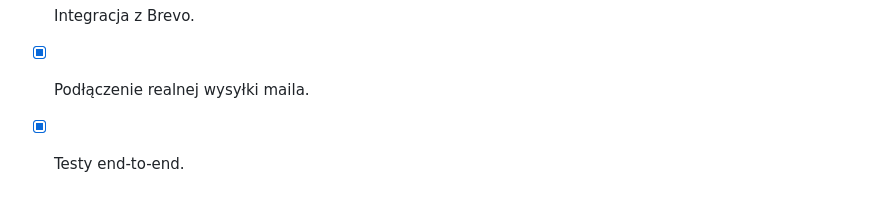
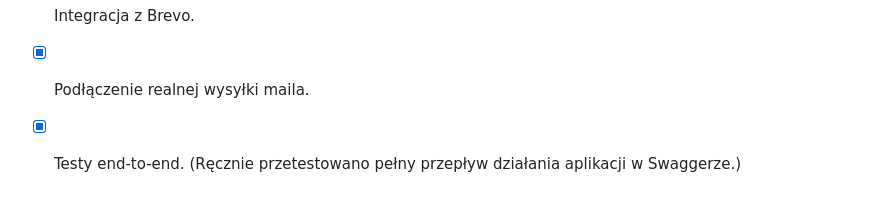
Before and after one commit to gmarczak/MailSender, a Markdown page: README.md, the part around the change. GitHub-like rendering.

```diff
--- a/README.md
+++ b/README.md
@@ -112,4 +112,4 @@ W Swaggerze możesz użyć `Authorize` do wklejenia JWT i odblokowania endpoint
 - [x] Wysyłka maila po autoryzacji.
 - [x] Integracja z Brevo.
 - [x] Podłączenie realnej wysyłki maila.
-- [x] Testy end-to-end.
+- [x] Testy end-to-end. (Ręcznie przetestowano pełny przepływ działania aplikacji w Swaggerze.)
```
